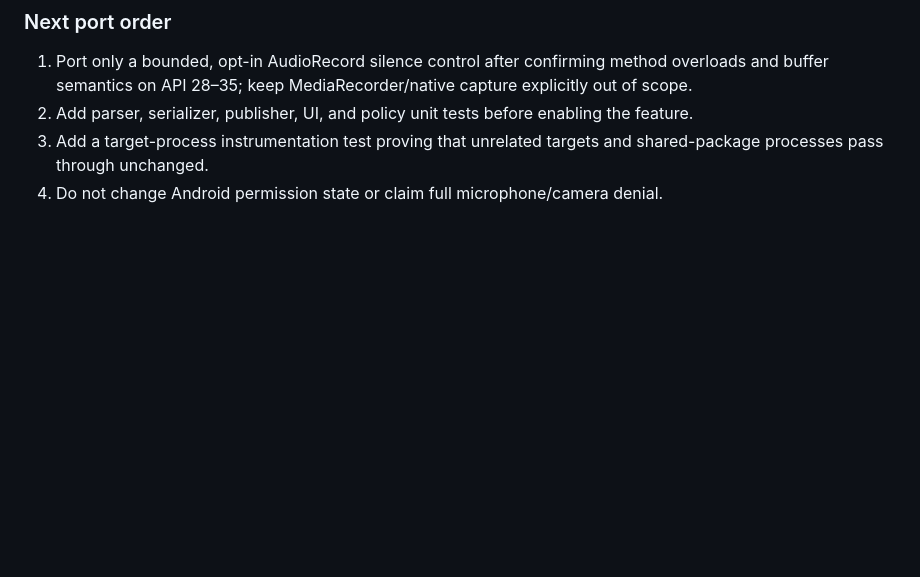
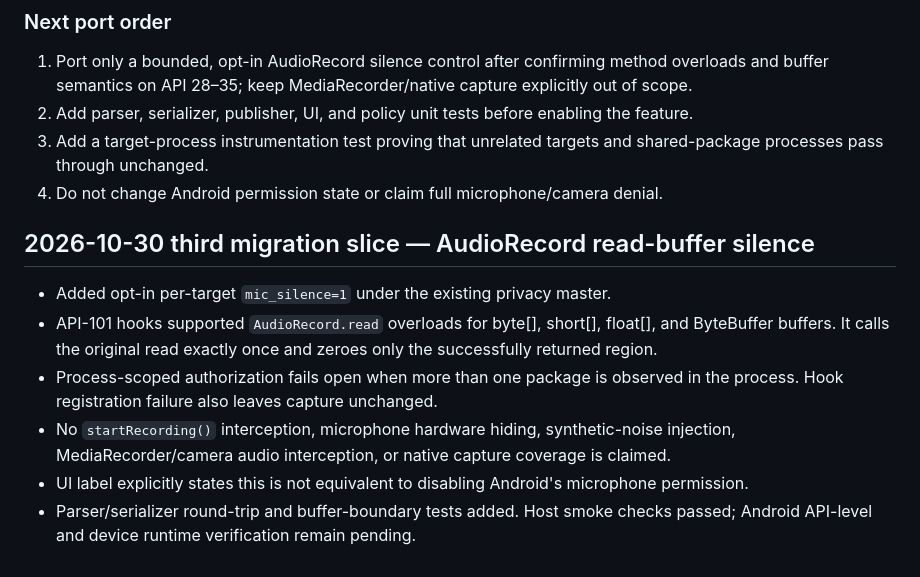
Before and after one commit to vip-svip/SY, a Markdown page: docs/FX-API82-TO-API101-MIGRATION-PLAN.md, the part around the change. GitHub-like rendering; blank space fills up the shorter version.

Commit message:
feat(fxhook): add scoped AudioRecord silence privacy control

```diff
--- a/docs/FX-API82-TO-API101-MIGRATION-PLAN.md
+++ b/docs/FX-API82-TO-API101-MIGRATION-PLAN.md
@@ -100,3 +100,13 @@ Legacy `cameraNull()` and `cam_hw_hide` need separate review. Returning null or
 2. Add parser, serializer, publisher, UI, and policy unit tests before enabling the feature.
 3. Add a target-process instrumentation test proving that unrelated targets and shared-package processes pass through unchanged.
 4. Do not change Android permission state or claim full microphone/camera denial.
+
+
+## 2026-10-30 third migration slice — AudioRecord read-buffer silence
+
+- Added opt-in per-target `mic_silence=1` under the existing privacy master.
+- API-101 hooks supported `AudioRecord.read` overloads for byte[], short[], float[], and ByteBuffer buffers. It calls the original read exactly once and zeroes only the successfully returned region.
+- Process-scoped authorization fails open when more than one package is observed in the process. Hook registration failure also leaves capture unchanged.
+- No `startRecording()` interception, microphone hardware hiding, synthetic-noise injection, MediaRecorder/camera audio interception, or native capture coverage is claimed.
+- UI label explicitly states this is not equivalent to disabling Android's microphone permission.
+- Parser/serializer round-trip and buffer-boundary tests added. Host smoke checks passed; Android API-level and device runtime verification remain pending.
```
